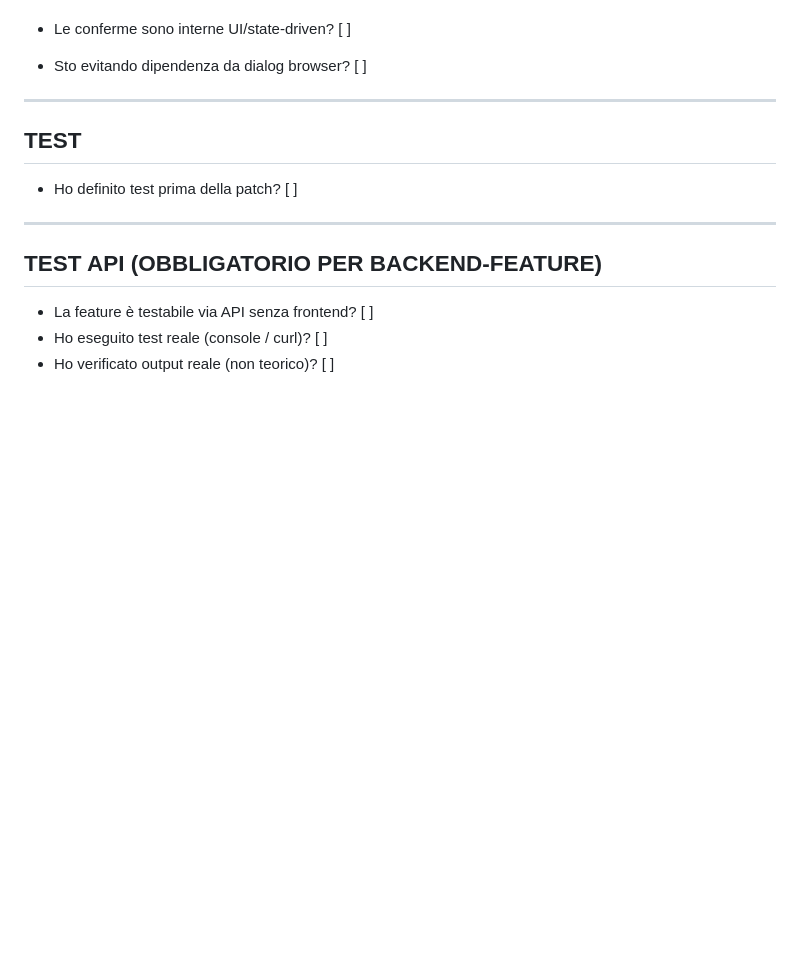
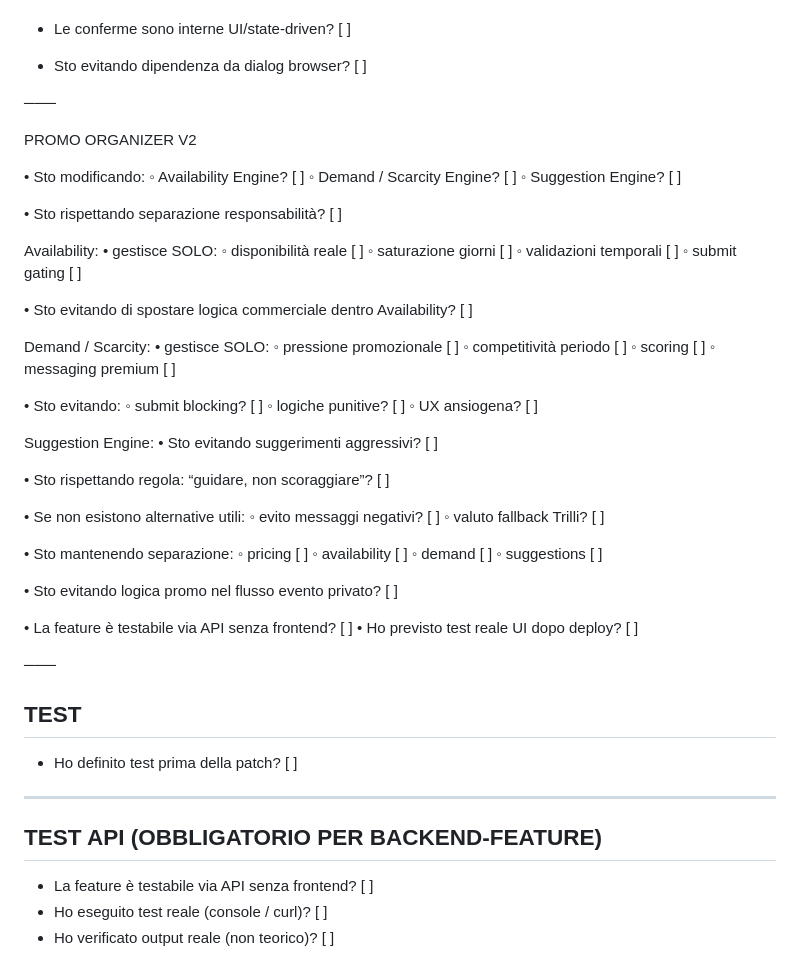
Before and after one commit to Nicobriss78/gogoworld-frontend, a Markdown page: docs/PRE_PATCH_CHECKLIST_V2.md, the part around the change. GitHub-like rendering; blank space fills up the shorter version.

```diff
--- a/docs/PRE_PATCH_CHECKLIST_V2.md
+++ b/docs/PRE_PATCH_CHECKLIST_V2.md
@@ -305,8 +305,60 @@ TARGETING REALE
 - Le conferme sono interne UI/state-driven? [ ]
 - Sto evitando dipendenza da dialog browser? [ ]
 
----
+───
 
+PROMO ORGANIZER V2
+
+• Sto modificando:
+◦ Availability Engine? [ ]
+◦ Demand / Scarcity Engine? [ ]
+◦ Suggestion Engine? [ ]
+
+• Sto rispettando separazione responsabilità? [ ]
+
+Availability:
+• gestisce SOLO:
+◦ disponibilità reale [ ]
+◦ saturazione giorni [ ]
+◦ validazioni temporali [ ]
+◦ submit gating [ ]
+
+• Sto evitando di spostare logica commerciale dentro Availability? [ ]
+
+Demand / Scarcity:
+• gestisce SOLO:
+◦ pressione promozionale [ ]
+◦ competitività periodo [ ]
+◦ scoring [ ]
+◦ messaging premium [ ]
+
+• Sto evitando:
+◦ submit blocking? [ ]
+◦ logiche punitive? [ ]
+◦ UX ansiogena? [ ]
+
+Suggestion Engine:
+• Sto evitando suggerimenti aggressivi? [ ]
+
+• Sto rispettando regola:
+“guidare, non scoraggiare”? [ ]
+
+• Se non esistono alternative utili:
+◦ evito messaggi negativi? [ ]
+◦ valuto fallback Trilli? [ ]
+
+• Sto mantenendo separazione:
+◦ pricing [ ]
+◦ availability [ ]
+◦ demand [ ]
+◦ suggestions [ ]
+
+• Sto evitando logica promo nel flusso evento privato? [ ]
+
+• La feature è testabile via API senza frontend? [ ]
+• Ho previsto test reale UI dopo deploy? [ ]
+
+───
 ## TEST
 - Ho definito test prima della patch? [ ]
 
```
